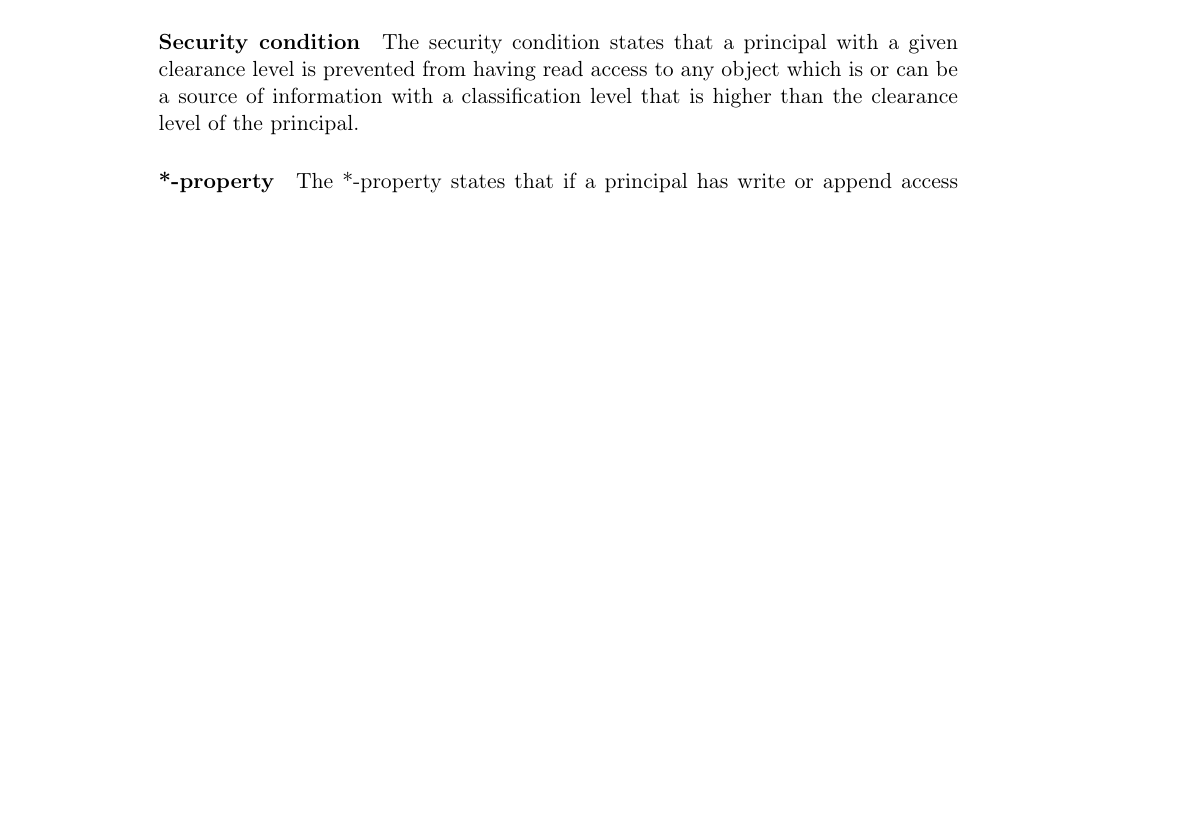
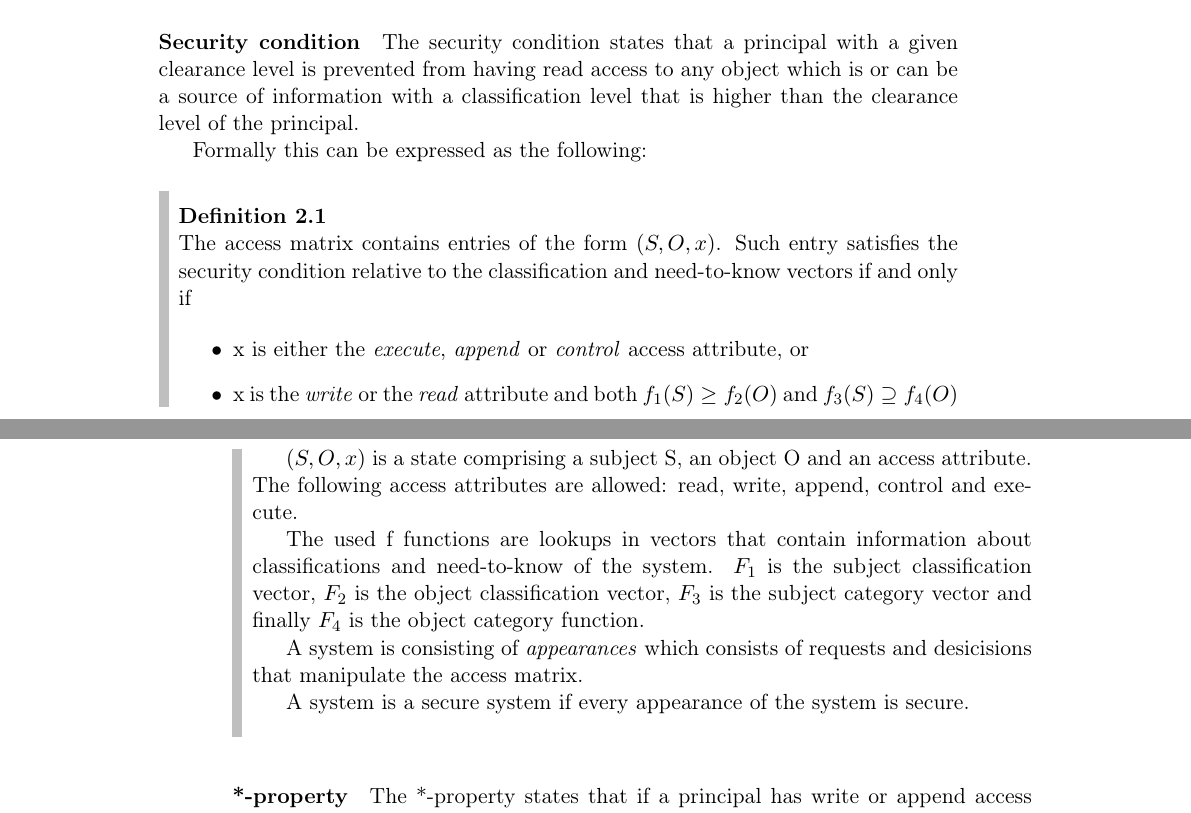
Before and after one commit to des904e15/report, a LaTeX thesis (master.tex, which reads sections/BelLapadula.tex): part of page 27 of 73 before the commit and two parts of pages 27 and 28 of 73 after it, the two joined at a grey line, cut so that both start at the same text, the shorter picture padded with empty space. Compiled offline with pdfLaTeX.

Commit message:
draft for BLP definition. #90

```diff
--- a/sections/BelLapadula.tex
+++ b/sections/BelLapadula.tex
@@ -74,6 +74,27 @@ In order to ensure that data cannot be compromized the previous definitions of a
 \paragraph{Security condition}
 The security condition states that a \principal{} with a given clearance level is prevented from having read access to any object which is or can be a source of information with a classification level that is higher than the clearance level of the \principal{}.
 
+Formally this can be expressed as the following:
+\begin{definition}
+The access matrix contains entries of the form $(S,O,x)$.
+ Such entry satisfies the security condition relative to the classification and need-to-know vectors if and only if
+
+\begin{itemize}
+\item x is either the \emph{execute}, \emph{append} or \emph{control} access attribute, or
+\item x is the \emph{write} or the \emph{read} attribute and both $f_1(S) \ge f_2(O)$ and $f_3(S) \supseteq f_4(O)$
+\end{itemize}
+
+ $(S,O,x)$ is a state comprising a subject S, an object O and an access attribute.
+ The following access attributes are allowed: read, write, append, control and execute.
+
+ The used f functions are lookups in vectors that contain information about classifications and need-to-know of the system.
+ $F_1$ is the subject classification vector, $F_2$ is the object classification vector, $F_3$ is the subject category vector and finally $F_4$ is the object category function.
+
+A system is consisting of \emph{appearances} which consists of requests and desicisions that manipulate the access matrix.
+
+A system is a secure system if every appearance of the system is secure.
+\end{definition}
+
 \paragraph{*-property}
 The *-property states that if a \principal{} has write or append access to objects and read or read/write access to some objects, then the objects which he has write or append access to must exceed or equal the objects which he has read or write access to.
 This property ensures that it is impossible to leak information to a lower classification level.
```
